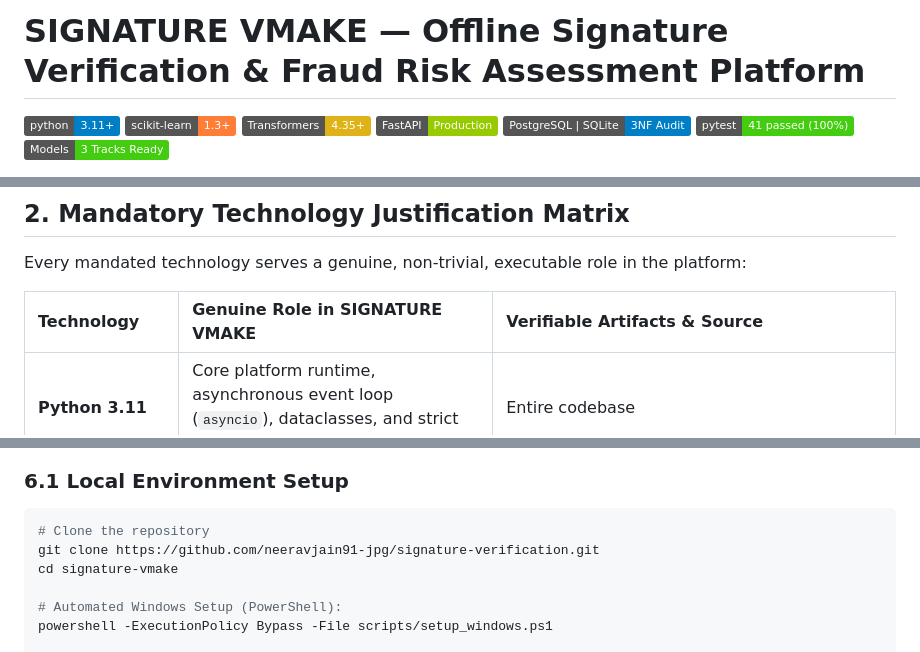
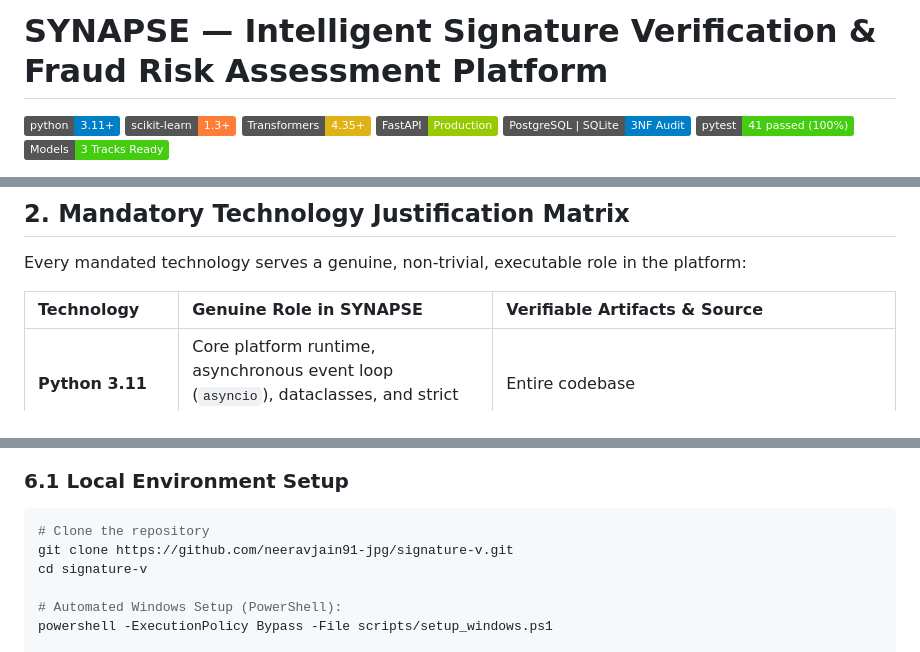
Before and after one commit to neeravjain91-jpg/signature-v, a Markdown page: README.md, 3 parts joined by grey strips. Drawn GitHub-style; badges without logos.

Commit message:
docs: update README project name to SYNAPSE

````diff
--- a/README.md
+++ b/README.md
@@ -1,4 +1,4 @@
-# SIGNATURE VMAKE — Offline Signature Verification & Fraud Risk Assessment Platform
+# SYNAPSE — Intelligent Signature Verification & Fraud Risk Assessment Platform
 
 [![Python Version](https://img.shields.io/badge/python-3.11+-blue.svg)](https://www.python.org/)
 [![scikit-learn](https://img.shields.io/badge/scikit--learn-1.3+-orange.svg)](https://scikit-learn.org/)
@@ -51,7 +51,7 @@ flowchart TD
 
 Every mandated technology serves a genuine, non-trivial, executable role in the platform:
 
-| Technology | Genuine Role in SIGNATURE VMAKE | Verifiable Artifacts & Source |
+| Technology | Genuine Role in SYNAPSE | Verifiable Artifacts & Source |
 | :--- | :--- | :--- |
 | **Python 3.11** | Core platform runtime, asynchronous event loop (`asyncio`), dataclasses, and strict type hints. | Entire codebase |
 | **scikit-learn** | **Track A Classical Baseline:** 264-d HOG & morphological feature extractor, Platt-scaled Support Vector Machine (`CalibratedClassifierCV`), and biometric evaluation metrics (ROC-AUC, EER, FAR, FRR). | [`ml/baselines/classical_classifier.py`](ml/baselines/classical_classifier.py)<br/>`artifacts/models/classical_svm_model.joblib` |
@@ -179,8 +179,8 @@ signature-vmake/
 ### 6.1 Local Environment Setup
 ```bash
 # Clone the repository
-git clone https://github.com/neeravjain91-jpg/signature-verification.git
-cd signature-vmake
+git clone https://github.com/neeravjain91-jpg/signature-v.git
+cd signature-v
 
 # Automated Windows Setup (PowerShell):
 powershell -ExecutionPolicy Bypass -File scripts/setup_windows.ps1
````
Also changed, not shown: other parts of README.md (+2 -2 lines).
